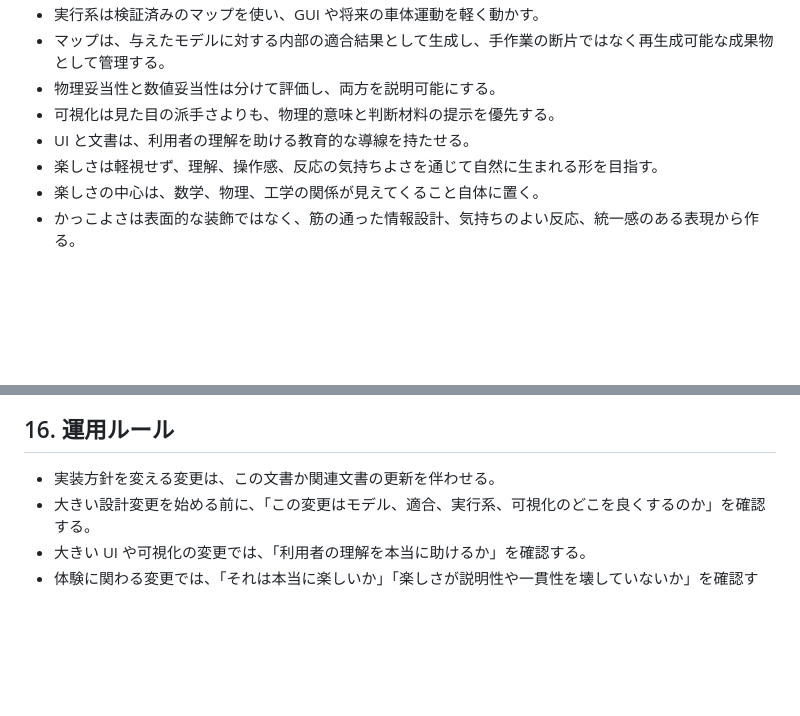
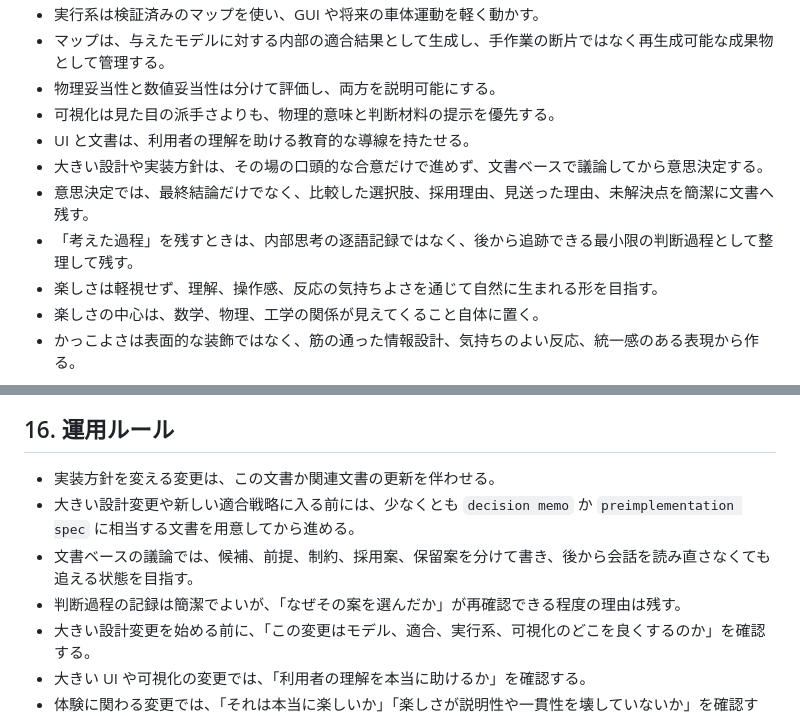
Before and after one commit to mino2357/ES, a Markdown page: docs/IMPLEMENTATION_DIRECTION.ja.md, 2 parts joined by grey strips. Rendered like a GitHub page; blank space fills up the shorter version.

Commit message:
Document doc-based decision workflow

```diff
--- a/docs/IMPLEMENTATION_DIRECTION.ja.md
+++ b/docs/IMPLEMENTATION_DIRECTION.ja.md
@@ -39,6 +39,9 @@
 - 物理妥当性と数値妥当性は分けて評価し、両方を説明可能にする。
 - 可視化は見た目の派手さよりも、物理的意味と判断材料の提示を優先する。
 - UI と文書は、利用者の理解を助ける教育的な導線を持たせる。
+- 大きい設計や実装方針は、その場の口頭的な合意だけで進めず、文書ベースで議論してから意思決定する。
+- 意思決定では、最終結論だけでなく、比較した選択肢、採用理由、見送った理由、未解決点を簡潔に文書へ残す。
+- 「考えた過程」を残すときは、内部思考の逐語記録ではなく、後から追跡できる最小限の判断過程として整理して残す。
 - 楽しさは軽視せず、理解、操作感、反応の気持ちよさを通じて自然に生まれる形を目指す。
 - 楽しさの中心は、数学、物理、工学の関係が見えてくること自体に置く。
 - かっこよさは表面的な装飾ではなく、筋の通った情報設計、気持ちのよい反応、統一感のある表現から作る。
@@ -250,6 +253,9 @@
 ## 16. 運用ルール
 
 - 実装方針を変える変更は、この文書か関連文書の更新を伴わせる。
+- 大きい設計変更や新しい適合戦略に入る前には、少なくとも `decision memo` か `preimplementation spec` に相当する文書を用意してから進める。
+- 文書ベースの議論では、候補、前提、制約、採用案、保留案を分けて書き、後から会話を読み直さなくても追える状態を目指す。
+- 判断過程の記録は簡潔でよいが、「なぜその案を選んだか」が再確認できる程度の理由は残す。
 - 大きい設計変更を始める前に、「この変更はモデル、適合、実行系、可視化のどこを良くするのか」を確認する。
 - 大きい UI や可視化の変更では、「利用者の理解を本当に助けるか」を確認する。
 - 体験に関わる変更では、「それは本当に楽しいか」「楽しさが説明性や一貫性を壊していないか」を確認する。
```
